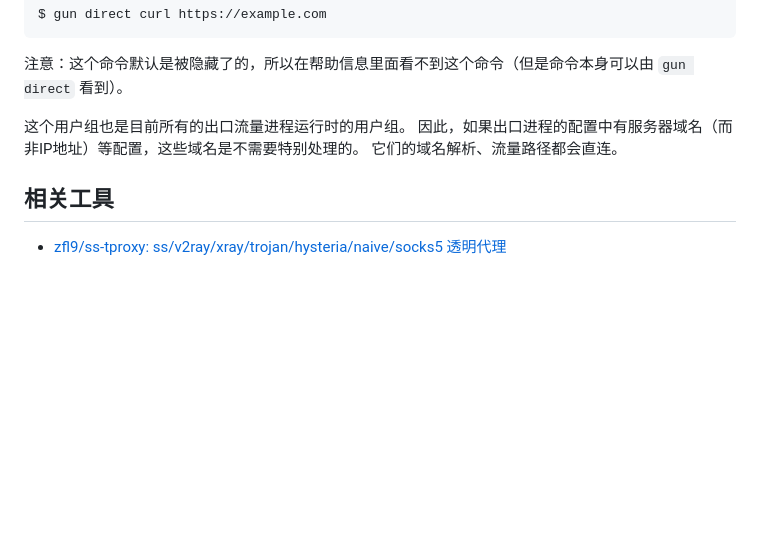
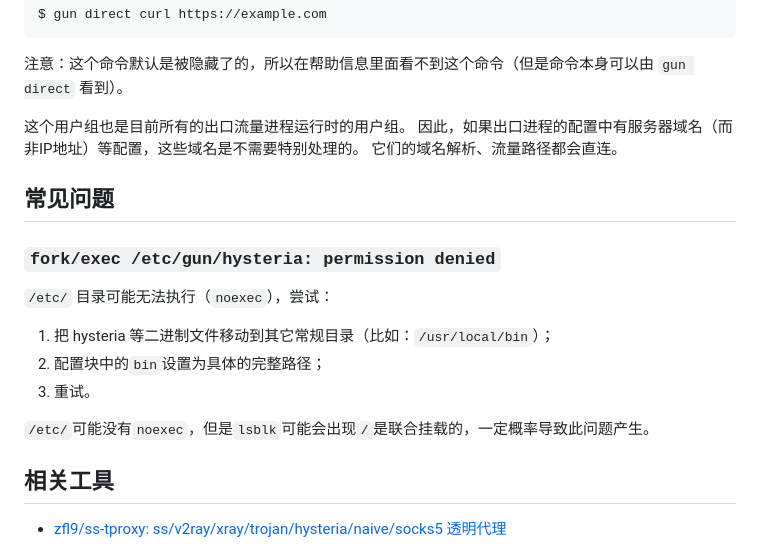
Before and after one commit to movsb/gun, a Markdown page: README.md, the part around the change. Drawn GitHub-style; blank space fills up the shorter version.

```diff
--- a/README.md
+++ b/README.md
@@ -295,6 +295,18 @@ $ gun direct curl https://example.com
 因此，如果出口进程的配置中有服务器域名（而非IP地址）等配置，这些域名是不需要特别处理的。
 它们的域名解析、流量路径都会直连。
 
+## 常见问题
+
+### `fork/exec /etc/gun/hysteria: permission denied`
+
+`/etc/` 目录可能无法执行（`noexec`），尝试：
+
+1. 把 hysteria 等二进制文件移动到其它常规目录（比如：`/usr/local/bin`）；
+2. 配置块中的`bin`设置为具体的完整路径；
+3. 重试。
+
+`/etc/`可能没有`noexec`，但是`lsblk`可能会出现`/`是联合挂载的，一定概率导致此问题产生。
+
 ## 相关工具
 
 * [zfl9/ss-tproxy: ss/v2ray/xray/trojan/hysteria/naive/socks5 透明代理](https://github.com/zfl9/ss-tproxy)
```
